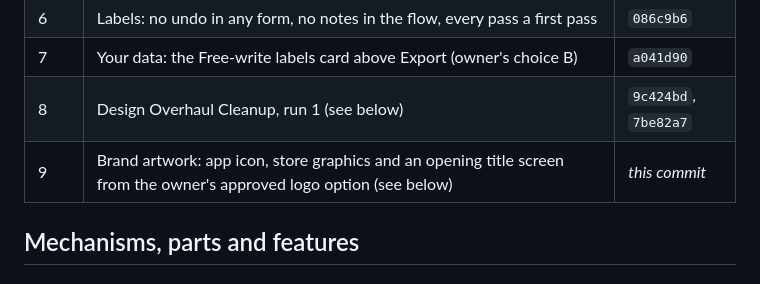
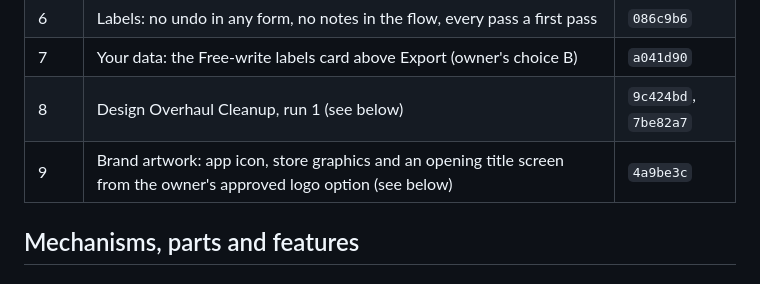
Before and after one commit to danielsentertainmentresearch-lab/Photo-Service-AI-History-Network-App-For-Ryan, a Markdown page: docs/BUILD_STAGE_2.md, the part around the change. Rendered like a GitHub page.

Commit message:
Stage 2 log: brand artwork commit
Co-Authored-By: Claude Opus 5.5 <noreply@anthropic.com>
Claude-Session: https://claude.ai/code/session_01PzhG2F3CB2QXumJMKgWp5z

```diff
--- a/docs/BUILD_STAGE_2.md
+++ b/docs/BUILD_STAGE_2.md
@@ -93,7 +93,7 @@ importance:
 | 6 | Labels: no undo in any form, no notes in the flow, every pass a first pass | `086c9b6` |
 | 7 | Your data: the Free-write labels card above Export (owner's choice B) | `a041d90` |
 | 8 | Design Overhaul Cleanup, run 1 (see below) | `9c424bd`, `7be82a7` |
-| 9 | Brand artwork: app icon, store graphics and an opening title screen from the owner's approved logo option (see below) | _this commit_ |
+| 9 | Brand artwork: app icon, store graphics and an opening title screen from the owner's approved logo option (see below) | `4a9be3c` |
 
 ## Mechanisms, parts and features
 
```
